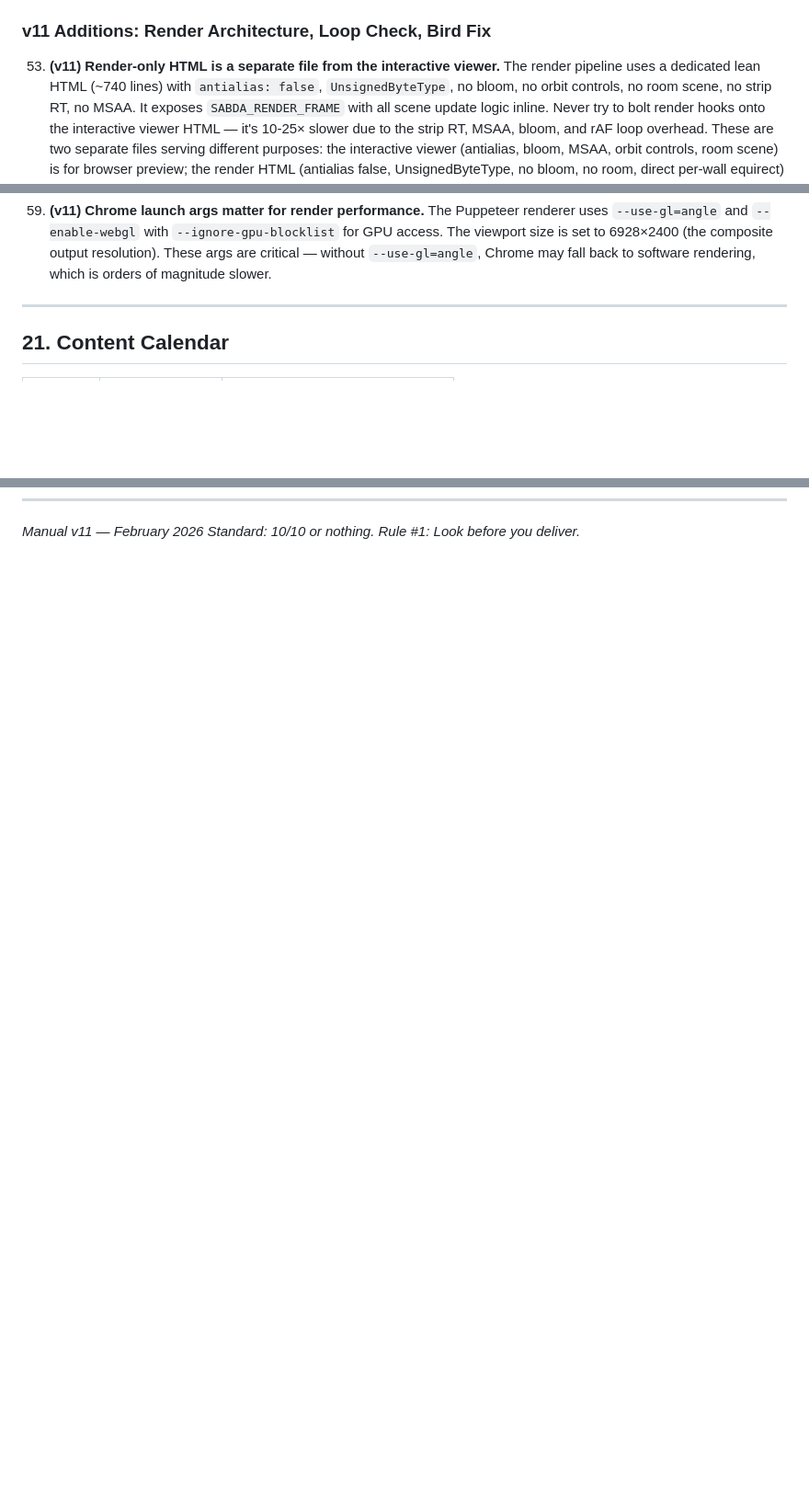
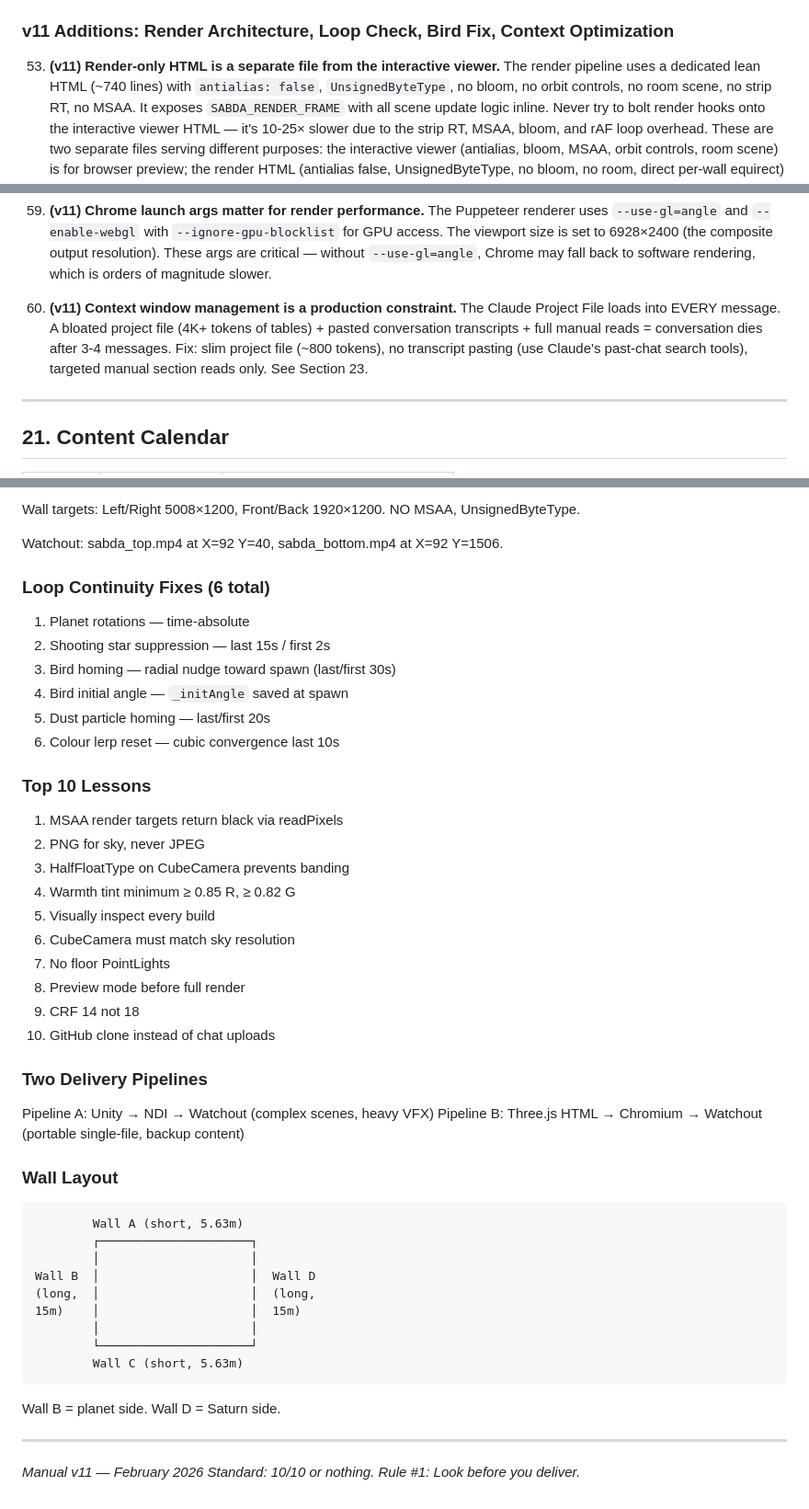
Before and after one commit to marv0611/sabda, a Markdown page: SABDA_Manual_v11.md, 3 parts joined by grey strips. Shown at 92% size. Rendered like a GitHub page; blank space fills up the shorter version.

Commit message:
v11: Add Section 23 (context optimization) + Section 24 (archived ref data) + Lesson 60

````diff
--- a/SABDA_Manual_v11.md
+++ b/SABDA_Manual_v11.md
@@ -1423,7 +1423,7 @@ Building on all v7 lessons (1-30), v8 adds lessons 31-42, v9 adds lessons 43-49,
 
 52. **(v10) Large HTML files (50MB+) must NEVER be uploaded as chat chunks.** Uploading 51MB of HTML chunks into a Claude chat alongside project files (1300+ lines of manual) immediately exhausts the context window, triggering compaction before the agent can even begin work. The solution is GitHub: store HTML files in a private repo (`github.com/marv0611/sabda`), clone via `git clone` at session start. This puts the file on disk without using any context. github.com is in the allowed network domains. raw.githubusercontent.com is blocked, so always use full `git clone`, not curl.
 
-### v11 Additions: Render Architecture, Loop Check, Bird Fix
+### v11 Additions: Render Architecture, Loop Check, Bird Fix, Context Optimization
 
 53. **(v11) Render-only HTML is a separate file from the interactive viewer.** The render pipeline uses a dedicated lean HTML (~740 lines) with `antialias: false`, `UnsignedByteType`, no bloom, no orbit controls, no room scene, no strip RT, no MSAA. It exposes `SABDA_RENDER_FRAME` with all scene update logic inline. Never try to bolt render hooks onto the interactive viewer HTML — it's 10-25× slower due to the strip RT, MSAA, bloom, and rAF loop overhead. These are two separate files serving different purposes: the interactive viewer (antialias, bloom, MSAA, orbit controls, room scene) is for browser preview; the render HTML (antialias false, UnsignedByteType, no bloom, no room, direct per-wall equirect) is for Puppeteer rendering. Any attempt to unify them with URL parameters or mode flags creates the exact 25× slowdown that was debugged for 3 hours.
 
@@ -1438,6 +1438,8 @@ Building on all v7 lessons (1-30), v8 adds lessons 31-42, v9 adds lessons 43-49,
 58. **(v11) Loopcheck only shows homing time — behaviour looks worse than reality.** The loopcheck renders t=1770→1800 + t=0→30, which is 100% inside the homing zone. Any issues with homing (circular orbits, unnatural steering) are maximally visible in loopcheck output. In the actual 30-minute video, homing only runs for 60 seconds out of 1800 (3.3% of total time). If birds look slightly constrained in loopcheck but not visibly circular, that's acceptable.
 
 59. **(v11) Chrome launch args matter for render performance.** The Puppeteer renderer uses `--use-gl=angle` and `--enable-webgl` with `--ignore-gpu-blocklist` for GPU access. The viewport size is set to 6928×2400 (the composite output resolution). These args are critical — without `--use-gl=angle`, Chrome may fall back to software rendering, which is orders of magnitude slower.
+
+60. **(v11) Context window management is a production constraint.** The Claude Project File loads into EVERY message. A bloated project file (4K+ tokens of tables) + pasted conversation transcripts + full manual reads = conversation dies after 3-4 messages. Fix: slim project file (~800 tokens), no transcript pasting (use Claude's past-chat search tools), targeted manual section reads only. See Section 23.
 
 ---
 
@@ -1518,3 +1583,52 @@ The next Claude session clones and gets the latest version automatically.
+Wall targets: Left/Right 5008×1200, Front/Back 1920×1200. NO MSAA, UnsignedByteType.
+
+Watchout: sabda_top.mp4 at X=92 Y=40, sabda_bottom.mp4 at X=92 Y=1506.
+
+### Loop Continuity Fixes (6 total)
+
+1. Planet rotations — time-absolute
+2. Shooting star suppression — last 15s / first 2s
+3. Bird homing — radial nudge toward spawn (last/first 30s)
+4. Bird initial angle — `_initAngle` saved at spawn
+5. Dust particle homing — last/first 20s
+6. Colour lerp reset — cubic convergence last 10s
+
+### Top 10 Lessons
+
+1. MSAA render targets return black via readPixels
+2. PNG for sky, never JPEG
+3. HalfFloatType on CubeCamera prevents banding
+4. Warmth tint minimum ≥ 0.85 R, ≥ 0.82 G
+5. Visually inspect every build
+6. CubeCamera must match sky resolution
+7. No floor PointLights
+8. Preview mode before full render
+9. CRF 14 not 18
+10. GitHub clone instead of chat uploads
+
+### Two Delivery Pipelines
+
+Pipeline A: Unity → NDI → Watchout (complex scenes, heavy VFX)
+Pipeline B: Three.js HTML → Chromium → Watchout (portable single-file, backup content)
+
+### Wall Layout
+
+```
+        Wall A (short, 5.63m)
+        ┌─────────────────────┐
+        │                     │
+Wall B  │                     │  Wall D
+(long,  │                     │  (long,
+15m)    │                     │  15m)
+        │                     │
+        └─────────────────────┘
+        Wall C (short, 5.63m)
+```
+
+Wall B = planet side. Wall D = Saturn side.
+
+---
+
 *Manual v11 — February 2026*
 *Standard: 10/10 or nothing.*
 *Rule #1: Look before you deliver.*
````
Also changed, not shown: other parts of SABDA_Manual_v11.md (+63 -0 lines).
